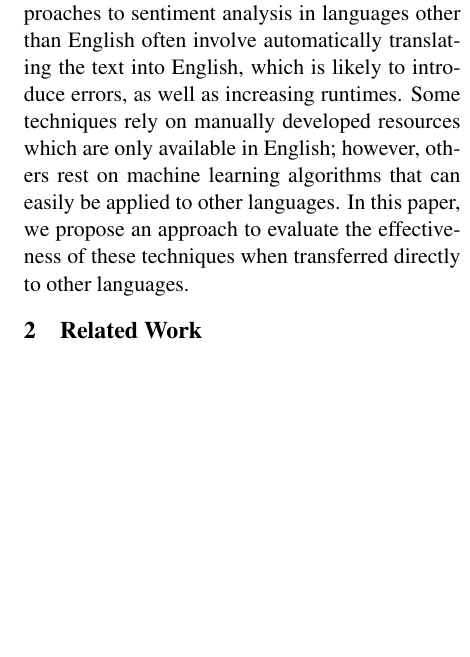
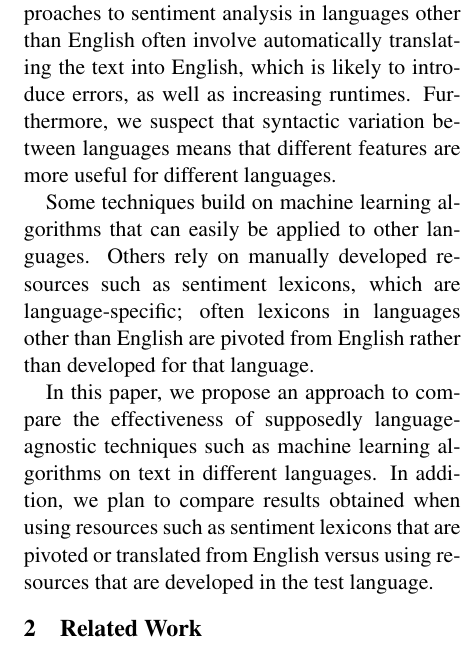
Before and after one commit to amkahn/multilingual-sentiment, a LaTeX paper (doc/intermediate_project_report/intermediate_project_report.tex): part of one column of page 1 of 2, cut so that both start at the same text, the shorter picture padded with empty space. Compiled offline with pdfLaTeX.

Commit message:
Update Introduction of intermediate project report

```diff
--- a/doc/intermediate_project_report/intermediate_project_report.tex
+++ b/doc/intermediate_project_report/intermediate_project_report.tex
@@ -27,7 +27,11 @@
 
 \section{Introduction}
 
-Sentiment analysis techniques are typically developed on English text.  However, there is a proliferation of text in other languages as well, which could benefit from sentiment analysis.  Current approaches to sentiment analysis in languages other than English often involve automatically translating the text into English, which is likely to introduce errors, as well as increasing runtimes.  Some techniques rely on manually developed resources which are only available in English; however, others rest on machine learning algorithms that can easily be applied to other languages.  In this paper, we propose an approach to evaluate the effectiveness of these techniques when transferred directly to other languages.
+Sentiment analysis techniques are typically developed on English text.  However, there is a proliferation of text in other languages as well, which could benefit from sentiment analysis.  Current approaches to sentiment analysis in languages other than English often involve automatically translating the text into English, which is likely to introduce errors, as well as increasing runtimes.  Furthermore, we suspect that syntactic variation between languages means that different features are more useful for different languages.
+
+Some techniques build on machine learning algorithms that can easily be applied to other languages.  Others rely on manually developed resources such as sentiment lexicons, which are language-specific; often lexicons in languages other than English are pivoted from English rather than developed for that language.
+
+In this paper, we propose an approach to compare the effectiveness of supposedly language-agnostic techniques such as machine learning algorithms on text in different languages. In addition, we plan to compare results obtained when using resources such as sentiment lexicons that are pivoted or translated from English versus using resources that are developed in the test language.
 
 \section{Related Work}
 
```
Also changed, not shown: 2 other files.
